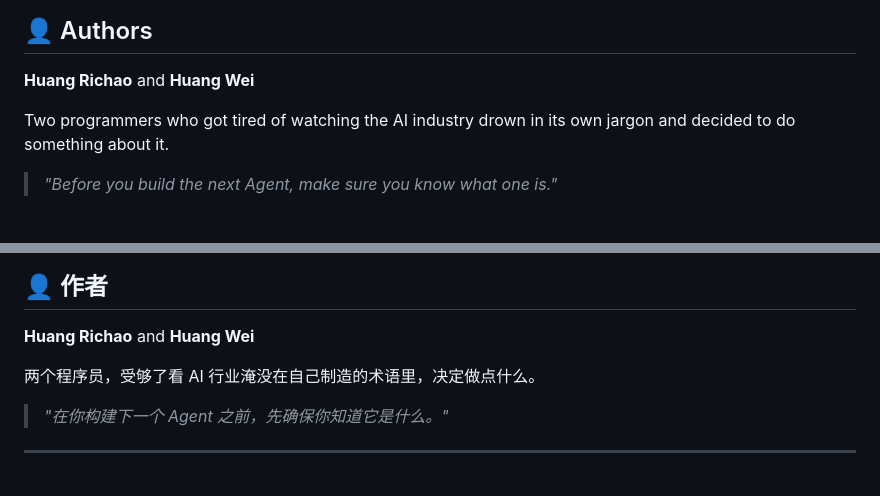
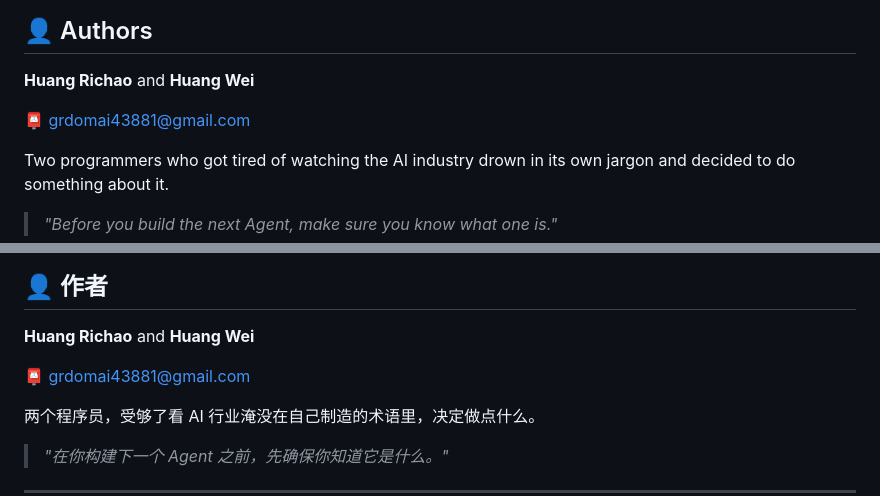
Before and after one commit to huangrichao2020/universal-agent-spec, a Markdown page: README.md, 2 parts joined by grey strips. GitHub-like rendering; blank space fills up the shorter version.

```diff
--- a/README.md
+++ b/README.md
@@ -193,6 +193,8 @@ If this spec saved you from a bad architecture decision, a useless team debate,
 
 **Huang Richao** and **Huang Wei**
 
+📮 grdomai43881@gmail.com
+
 Two programmers who got tired of watching the AI industry drown in its own jargon and decided to do something about it.
 
 > *"Before you build the next Agent, make sure you know what one is."*
@@ -314,6 +316,8 @@ clawhub install whatisagent
 
 **Huang Richao** and **Huang Wei**
 
+📮 grdomai43881@gmail.com
+
 两个程序员，受够了看 AI 行业淹没在自己制造的术语里，决定做点什么。
 
 > *"在你构建下一个 Agent 之前，先确保你知道它是什么。"*
```
Also changed, not shown: skills/whatisagent/SKILL.md (+1 -1 lines).
